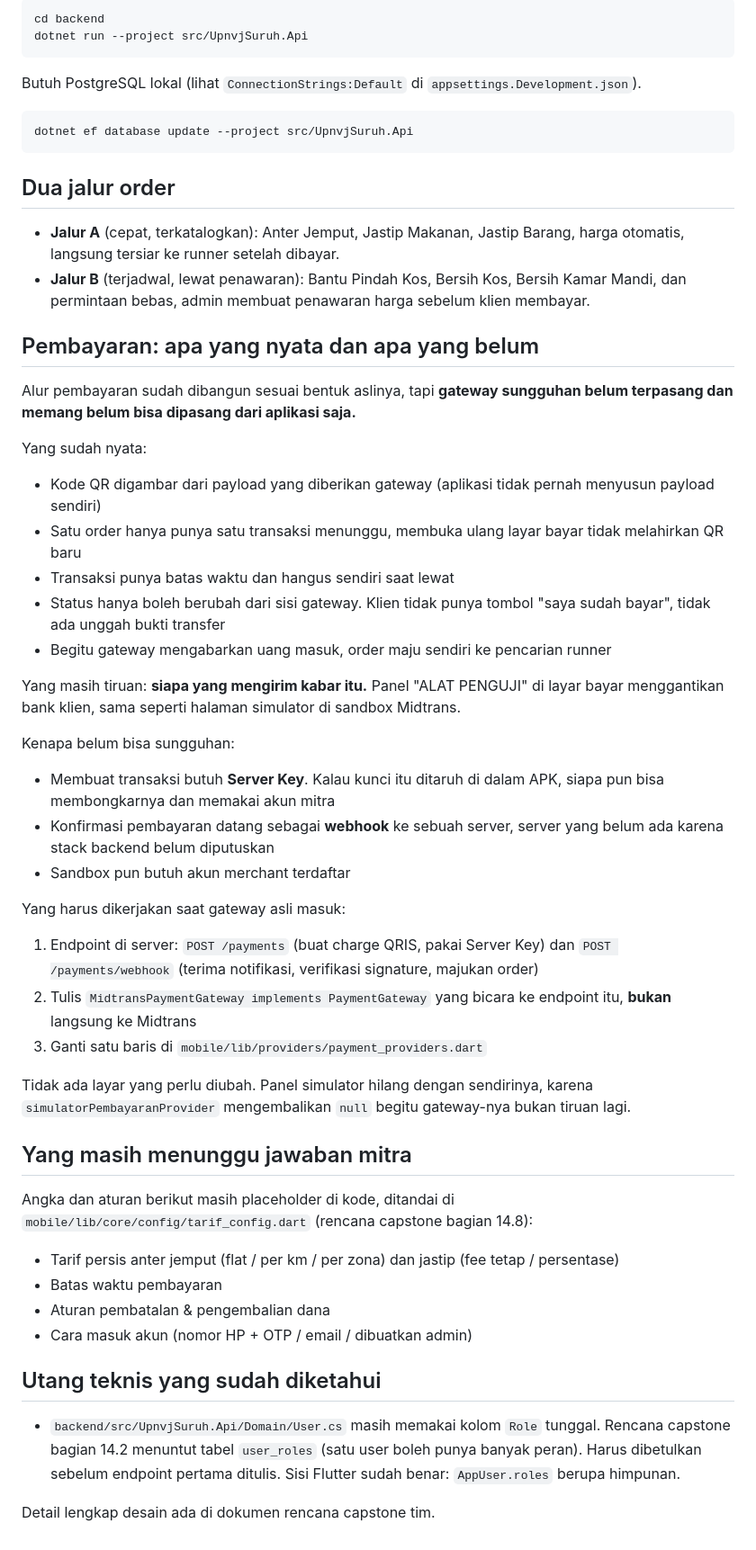
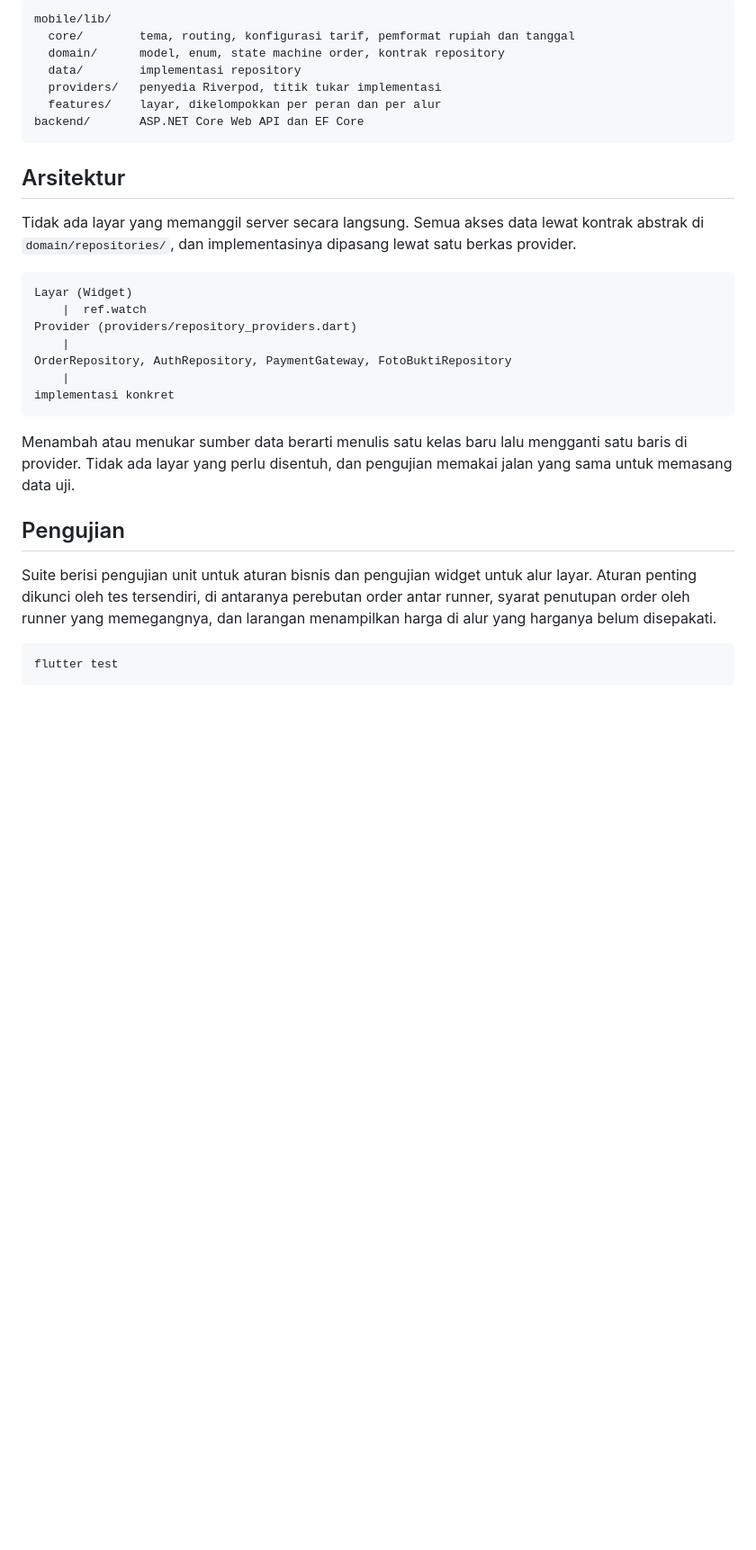
Before and after one commit to fahmiprasetio/UPNVJ_Suruh_MobileApp, a Markdown page: README.md, the part around one of its changes. Shown at 90% size. Rendered like a GitHub page; blank space fills up the shorter version.

````diff
--- a/README.md
+++ b/README.md
@@ -61,59 +56,34 @@ flutter test
 
 ```
-cd backend
-dotnet run --project src/UpnvjSuruh.Api
+mobile/lib/
+  core/        tema, routing, konfigurasi tarif, pemformat rupiah dan tanggal
+  domain/      model, enum, state machine order, kontrak repository
+  data/        implementasi repository
+  providers/   penyedia Riverpod, titik tukar implementasi
+  features/    layar, dikelompokkan per peran dan per alur
+backend/       ASP.NET Core Web API dan EF Core
 ```
 
-Butuh PostgreSQL lokal (lihat `ConnectionStrings:Default` di `appsettings.Development.json`).
+## Arsitektur
+
+Tidak ada layar yang memanggil server secara langsung. Semua akses data lewat kontrak abstrak di `domain/repositories/`, dan implementasinya dipasang lewat satu berkas provider.
 
 ```
-dotnet ef database update --project src/UpnvjSuruh.Api
+Layar (Widget)
+    |  ref.watch
+Provider (providers/repository_providers.dart)
+    |
+OrderRepository, AuthRepository, PaymentGateway, FotoBuktiRepository
+    |
+implementasi konkret
 ```
 
-## Dua jalur order
+Menambah atau menukar sumber data berarti menulis satu kelas baru lalu mengganti satu baris di provider. Tidak ada layar yang perlu disentuh, dan pengujian memakai jalan yang sama untuk memasang data uji.
 
-- **Jalur A** (cepat, terkatalogkan): Anter Jemput, Jastip Makanan, Jastip Barang, harga otomatis, langsung tersiar ke runner setelah dibayar.
-- **Jalur B** (terjadwal, lewat penawaran): Bantu Pindah Kos, Bersih Kos, Bersih Kamar Mandi, dan permintaan bebas, admin membuat penawaran harga sebelum klien membayar.
+## Pengujian
 
-## Pembayaran: apa yang nyata dan apa yang belum
+Suite berisi pengujian unit untuk aturan bisnis dan pengujian widget untuk alur layar. Aturan penting dikunci oleh tes tersendiri, di antaranya perebutan order antar runner, syarat penutupan order oleh runner yang memegangnya, dan larangan menampilkan harga di alur yang harganya belum disepakati.
 
-Alur pembayaran sudah dibangun sesuai bentuk aslinya, tapi **gateway sungguhan belum terpasang dan memang belum bisa dipasang dari aplikasi saja.**
-
-Yang sudah nyata:
-
-- Kode QR digambar dari payload yang diberikan gateway (aplikasi tidak pernah menyusun payload sendiri)
-- Satu order hanya punya satu transaksi menunggu, membuka ulang layar bayar tidak melahirkan QR baru
-- Transaksi punya batas waktu dan hangus sendiri saat lewat
-- Status hanya boleh berubah dari sisi gateway. Klien tidak punya tombol "saya sudah bayar", tidak ada unggah bukti transfer
-- Begitu gateway mengabarkan uang masuk, order maju sendiri ke pencarian runner
-
-Yang masih tiruan: **siapa yang mengirim kabar itu.** Panel "ALAT PENGUJI" di layar bayar menggantikan bank klien, sama seperti halaman simulator di sandbox Midtrans.
-
-Kenapa belum bisa sungguhan:
-
-- Membuat transaksi butuh **Server Key**. Kalau kunci itu ditaruh di dalam APK, siapa pun bisa membongkarnya dan memakai akun mitra
-- Konfirmasi pembayaran datang sebagai **webhook** ke sebuah server, server yang belum ada karena stack backend belum diputuskan
-- Sandbox pun butuh akun merchant terdaftar
-
-Yang harus dikerjakan saat gateway asli masuk:
-
-1. Endpoint di server: `POST /payments` (buat charge QRIS, pakai Server Key) dan `POST /payments/webhook` (terima notifikasi, verifikasi signature, majukan order)
-2. Tulis `MidtransPaymentGateway implements PaymentGateway` yang bicara ke endpoint itu, **bukan** langsung ke Midtrans
-3. Ganti satu baris di `mobile/lib/providers/payment_providers.dart`
-
-Tidak ada layar yang perlu diubah. Panel simulator hilang dengan sendirinya, karena `simulatorPembayaranProvider` mengembalikan `null` begitu gateway-nya bukan tiruan lagi.
-
-## Yang masih menunggu jawaban mitra
-
-Angka dan aturan berikut masih placeholder di kode, ditandai di `mobile/lib/core/config/tarif_config.dart` (rencana capstone bagian 14.8):
-
-- Tarif persis anter jemput (flat / per km / per zona) dan jastip (fee tetap / persentase)
-- Batas waktu pembayaran
-- Aturan pembatalan & pengembalian dana
-- Cara masuk akun (nomor HP + OTP / email / dibuatkan admin)
-
-## Utang teknis yang sudah diketahui
-
-- `backend/src/UpnvjSuruh.Api/Domain/User.cs` masih memakai kolom `Role` tunggal. Rencana capstone bagian 14.2 menuntut tabel `user_roles` (satu user boleh punya banyak peran). Harus dibetulkan sebelum endpoint pertama ditulis. Sisi Flutter sudah benar: `AppUser.roles` berupa himpunan.
-
-Detail lengkap desain ada di dokumen rencana capstone tim.
+```
+flutter test
+```
````
Also changed, not shown: other parts of README.md (+33 -38 lines).
